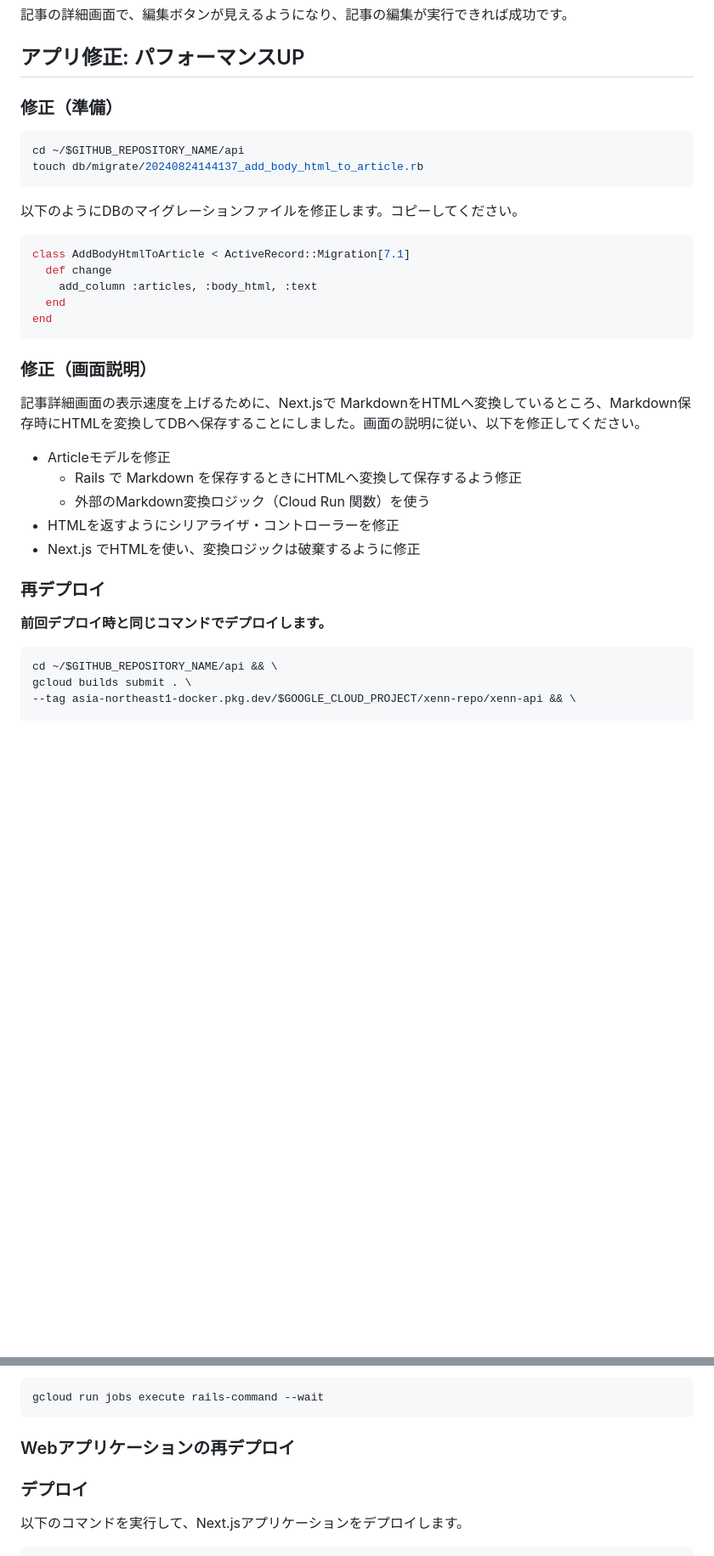
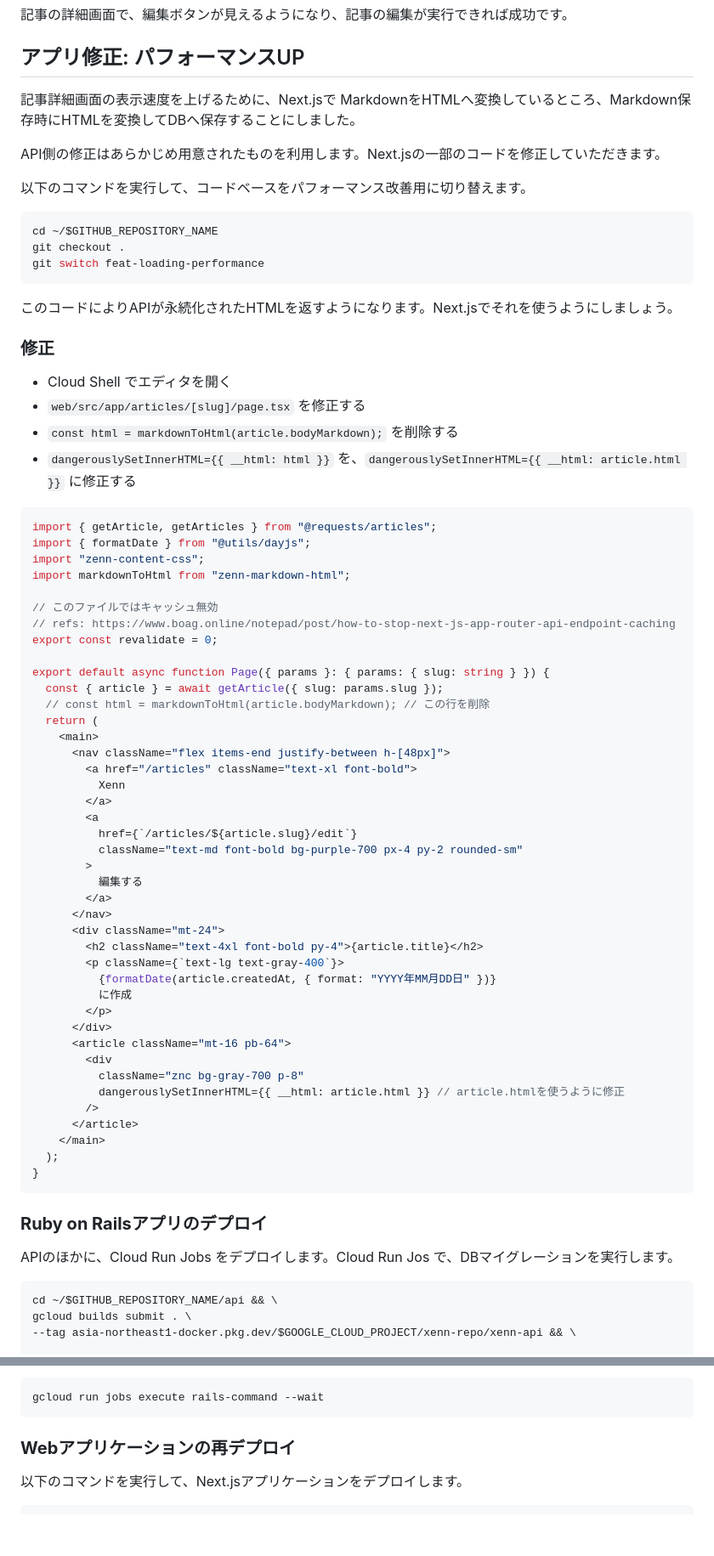
Before and after one commit to zenn-dev/google-cloud-workshop-202311-xenn, a Markdown page: tutorial_ja.md, 2 parts joined by grey strips. Shown: that part at 85% size. Drawn GitHub-style; blank space fills up the shorter version.

Commit message:
update tutorial

````diff
--- a/tutorial_ja.md
+++ b/tutorial_ja.md
@@ -309,36 +309,75 @@ gcloud run deploy xenn-web \
 
 ## アプリ修正: パフォーマンスUP
 
-### **修正（準備）**
+
+記事詳細画面の表示速度を上げるために、Next.jsで MarkdownをHTMLへ変換しているところ、Markdown保存時にHTMLを変換してDBへ保存することにしました。
+
+API側の修正はあらかじめ用意されたものを利用します。Next.jsの一部のコードを修正していただきます。
+
+以下のコマンドを実行して、コードベースをパフォーマンス改善用に切り替えます。
 
 ```sh
-cd ~/$GITHUB_REPOSITORY_NAME/api
-touch db/migrate/20240824144137_add_body_html_to_article.rb
+cd ~/$GITHUB_REPOSITORY_NAME
+git checkout .
+git switch feat-loading-performance
 ```
 
-以下のようにDBのマイグレーションファイルを修正します。コピーしてください。
+このコードによりAPIが永続化されたHTMLを返すようになります。Next.jsでそれを使うようにしましょう。
 
-```ruby
-class AddBodyHtmlToArticle < ActiveRecord::Migration[7.1]
-  def change
-    add_column :articles, :body_html, :text
-  end
-end
+### **修正**
+
+- Cloud Shell でエディタを開く
+- `web/src/app/articles/[slug]/page.tsx` を修正する
+- `const html = markdownToHtml(article.bodyMarkdown);` を削除する
+- `dangerouslySetInnerHTML={{ __html: html }}` を、`dangerouslySetInnerHTML={{ __html: article.html }}` に修正する
+
+```tsx diff
+import { getArticle, getArticles } from "@requests/articles";
+import { formatDate } from "@utils/dayjs";
+import "zenn-content-css";
+import markdownToHtml from "zenn-markdown-html";
+
+// このファイルではキャッシュ無効
+// refs: https://www.boag.online/notepad/post/how-to-stop-next-js-app-router-api-endpoint-caching
+export const revalidate = 0;
+
+export default async function Page({ params }: { params: { slug: string } }) {
+  const { article } = await getArticle({ slug: params.slug });
+  // const html = markdownToHtml(article.bodyMarkdown); // この行を削除
+  return (
+    <main>
+      <nav className="flex items-end justify-between h-[48px]">
+        <a href="/articles" className="text-xl font-bold">
+          Xenn
+        </a>
+        <a
+          href={`/articles/${article.slug}/edit`}
+          className="text-md font-bold bg-purple-700 px-4 py-2 rounded-sm"
+        >
+          編集する
+        </a>
+      </nav>
+      <div className="mt-24">
+        <h2 className="text-4xl font-bold py-4">{article.title}</h2>
+        <p className={`text-lg text-gray-400`}>
+          {formatDate(article.createdAt, { format: "YYYY年MM月DD日" })}
+          に作成
+        </p>
+      </div>
+      <article className="mt-16 pb-64">
+        <div
+          className="znc bg-gray-700 p-8"
+          dangerouslySetInnerHTML={{ __html: article.html }} // article.htmlを使うように修正
+        />
+      </article>
+    </main>
+  );
+}
 ```
 
-### **修正（画面説明）**
+### **Ruby on Railsアプリのデプロイ**
 
-記事詳細画面の表示速度を上げるために、Next.jsで MarkdownをHTMLへ変換しているところ、Markdown保存時にHTMLを変換してDBへ保存することにしました。画面の説明に従い、以下を修正してください。
-
-- Articleモデルを修正
-  - Rails で Markdown を保存するときにHTMLへ変換して保存するよう修正
-  - 外部のMarkdown変換ロジック（Cloud Run 関数）を使う
-- HTMLを返すようにシリアライザ・コントローラーを修正
-- Next.js でHTMLを使い、変換ロジックは破棄するように修正
-
-### 再デプロイ
-
-**前回デプロイ時と同じコマンドでデプロイします。**
+APIのほかに、Cloud Run Jobs をデプロイします。Cloud Run Jos で、DBマイグレーションを実行します。
 
 ```sh
 cd ~/$GITHUB_REPOSITORY_NAME/api && \
@@ -379,9 +418,7 @@ gcloud run deploy xenn-api \
 gcloud run jobs execute rails-command --wait
 ```
 
-### Webアプリケーションの再デプロイ
-
-### デプロイ
+### **Webアプリケーションの再デプロイ**
 
 以下のコマンドを実行して、Next.jsアプリケーションをデプロイします。
 
````
Also changed, not shown: other parts of tutorial_ja.md (+14 -1 lines).
